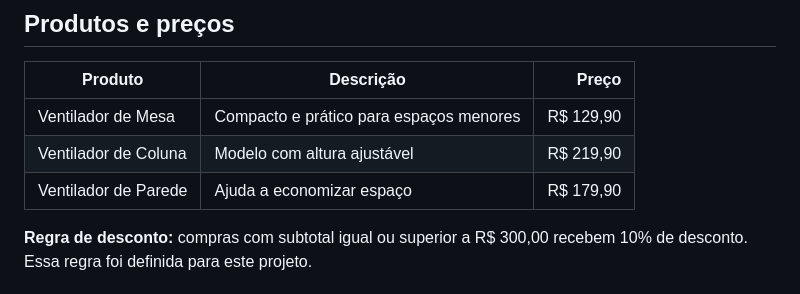
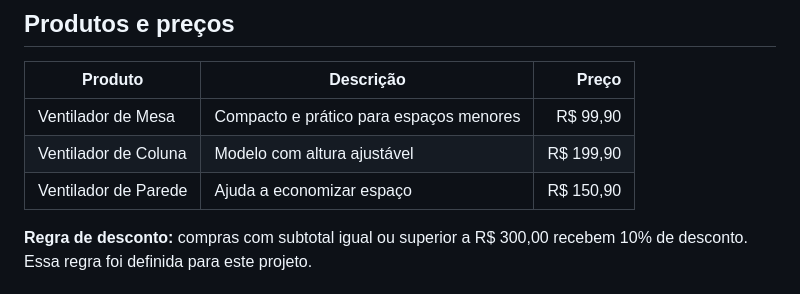
Before and after one commit to deuseamor233-maker/desafio-1-brisa-ventiladores, a Markdown page: README.md, the part around the change. GitHub-like rendering.

```diff
--- a/README.md
+++ b/README.md
@@ -12,9 +12,9 @@ A Brisa Ventiladores é uma loja fictícia de ventiladores criada para o primeir
 
 | Produto | Descrição | Preço |
 |---|---|---:|
-| Ventilador de Mesa | Compacto e prático para espaços menores | R$ 129,90 |
-| Ventilador de Coluna | Modelo com altura ajustável | R$ 219,90 |
-| Ventilador de Parede | Ajuda a economizar espaço | R$ 179,90 |
+| Ventilador de Mesa | Compacto e prático para espaços menores | R$ 99,90 |
+| Ventilador de Coluna | Modelo com altura ajustável | R$ 199,90 |
+| Ventilador de Parede | Ajuda a economizar espaço | R$ 150,90 |
 
 **Regra de desconto:** compras com subtotal igual ou superior a R$ 300,00 recebem 10% de desconto. Essa regra foi definida para este projeto.
 
```
